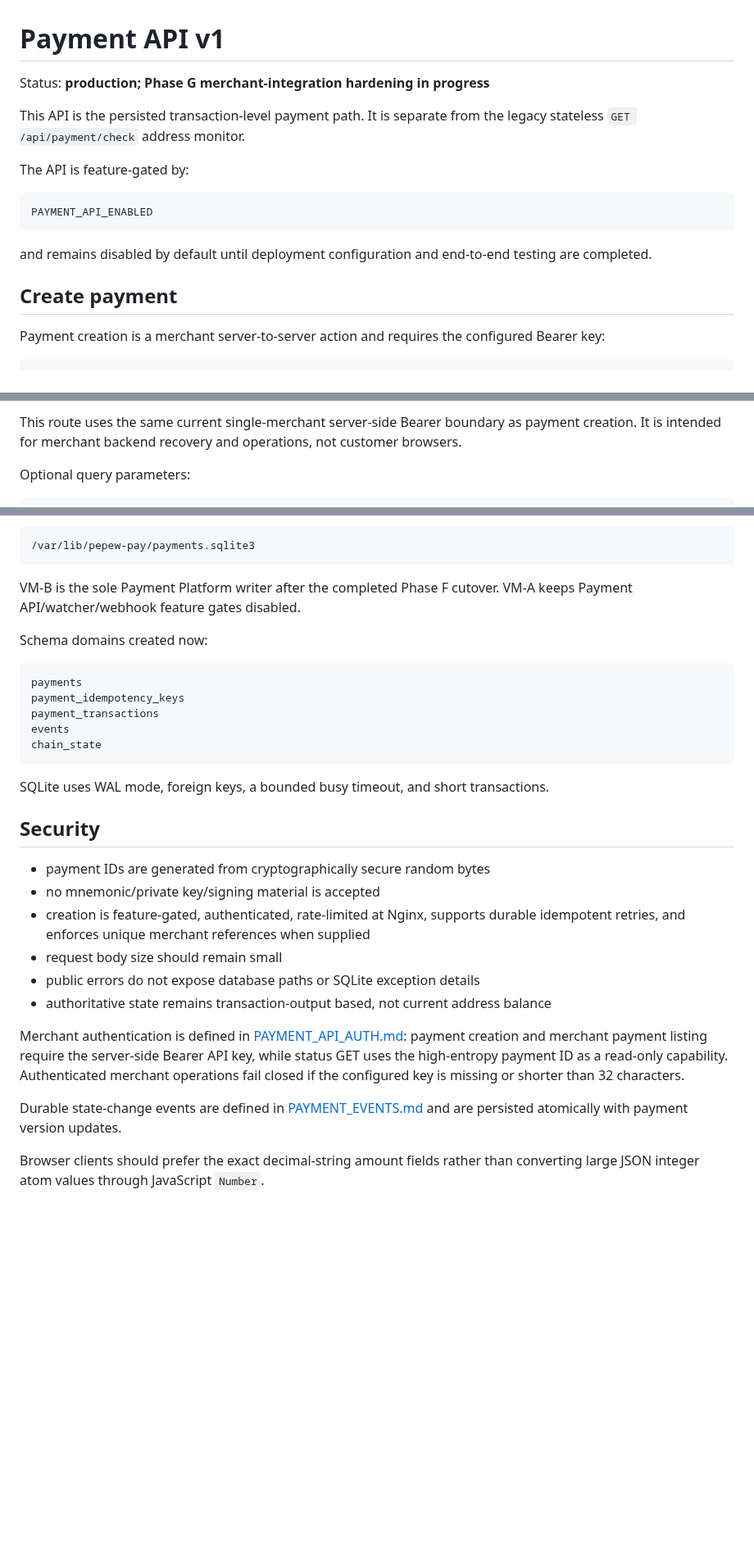
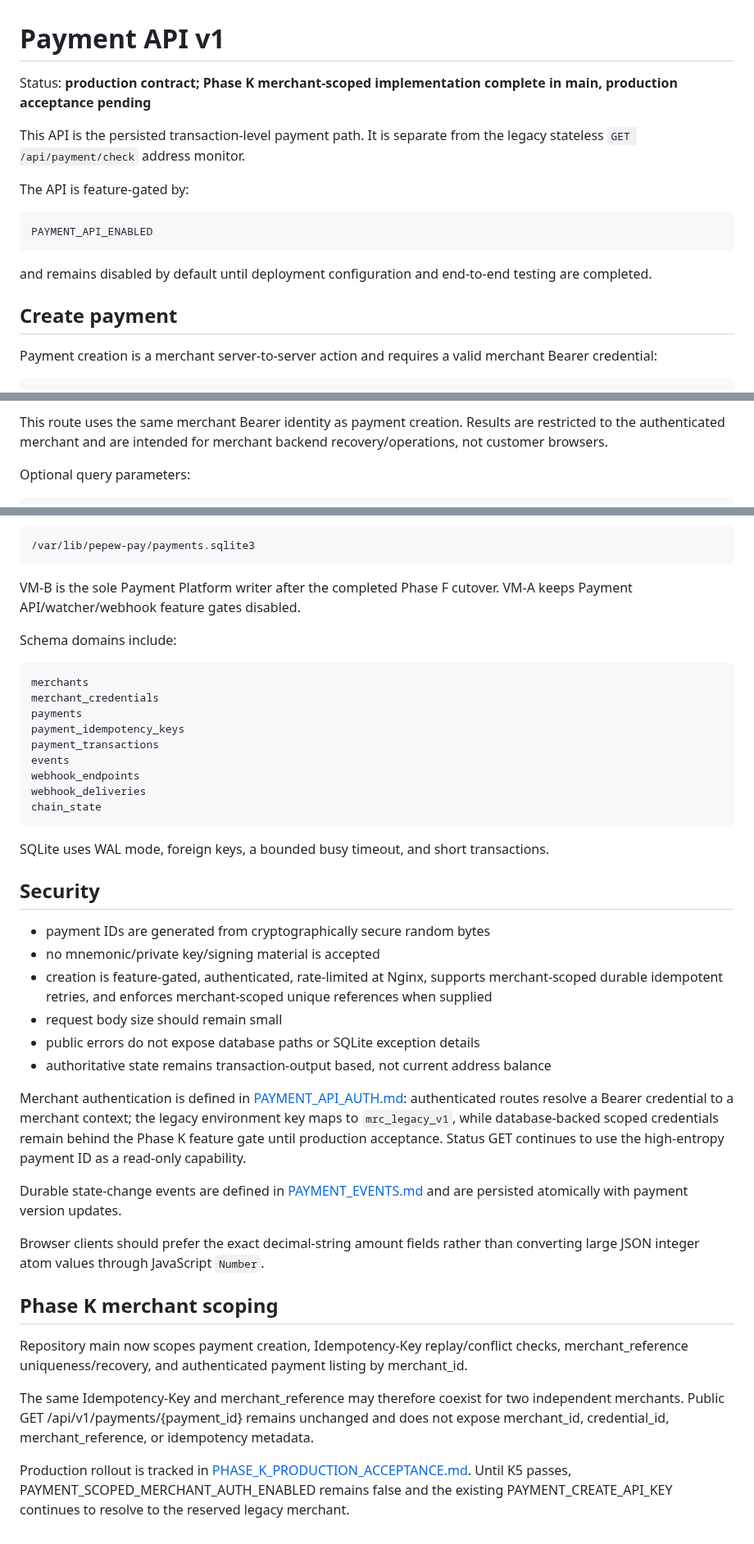
Before and after one commit to edisontw/pepepow-electrumx-service, a Markdown page: docs/PAYMENT_API_V1.md, 3 parts joined by grey strips. Shown at 82% size. Rendered like a GitHub page; blank space fills up the shorter version.

Commit message:
Align Payment API v1 with Phase K scoping

````diff
--- a/docs/PAYMENT_API_V1.md
+++ b/docs/PAYMENT_API_V1.md
@@ -1,6 +1,6 @@
 # Payment API v1
 
-Status: **production; Phase G merchant-integration hardening in progress**
+Status: **production contract; Phase K merchant-scoped implementation complete in main, production acceptance pending**
 
 This API is the persisted transaction-level payment path. It is separate from the legacy stateless `GET /api/payment/check` address monitor.
 
@@ -14,7 +14,7 @@ and remains disabled by default until deployment configuration and end-to-end te
 
 ## Create payment
 
-Payment creation is a merchant server-to-server action and requires the configured Bearer key:
+Payment creation is a merchant server-to-server action and requires a valid merchant Bearer credential:
 
 ```http
 POST /api/v1/payments
@@ -95,6 +95,6 @@ Authorization: Bearer <PAYMENT_CREATE_API_KEY>
 ```
 
-This route uses the same current single-merchant server-side Bearer boundary as payment creation. It is intended for merchant backend recovery and operations, not customer browsers.
+This route uses the same merchant Bearer identity as payment creation. Results are restricted to the authenticated merchant and are intended for merchant backend recovery/operations, not customer browsers.
 
 Optional query parameters:
 
@@ -177,13 +177,17 @@ Authoritative production path on VM-B:
 
 VM-B is the sole Payment Platform writer after the completed Phase F cutover. VM-A keeps Payment API/watcher/webhook feature gates disabled.
 
-Schema domains created now:
+Schema domains include:
 
 ```text
+merchants
+merchant_credentials
 payments
 payment_idempotency_keys
 payment_transactions
 events
+webhook_endpoints
+webhook_deliveries
 chain_state
 ```
 
@@ -193,13 +197,21 @@ SQLite uses WAL mode, foreign keys, a bounded busy timeout, and short transactio
 
 - payment IDs are generated from cryptographically secure random bytes
 - no mnemonic/private key/signing material is accepted
-- creation is feature-gated, authenticated, rate-limited at Nginx, supports durable idempotent retries, and enforces unique merchant references when supplied
+- creation is feature-gated, authenticated, rate-limited at Nginx, supports merchant-scoped durable idempotent retries, and enforces merchant-scoped unique references when supplied
 - request body size should remain small
 - public errors do not expose database paths or SQLite exception details
 - authoritative state remains transaction-output based, not current address balance
 
-Merchant authentication is defined in [PAYMENT_API_AUTH.md](PAYMENT_API_AUTH.md): payment creation and merchant payment listing require the server-side Bearer API key, while status GET uses the high-entropy payment ID as a read-only capability. Authenticated merchant operations fail closed if the configured key is missing or shorter than 32 characters.
+Merchant authentication is defined in [PAYMENT_API_AUTH.md](PAYMENT_API_AUTH.md): authenticated routes resolve a Bearer credential to a merchant context; the legacy environment key maps to `mrc_legacy_v1`, while database-backed scoped credentials remain behind the Phase K feature gate until production acceptance. Status GET continues to use the high-entropy payment ID as a read-only capability.
 
 Durable state-change events are defined in [PAYMENT_EVENTS.md](PAYMENT_EVENTS.md) and are persisted atomically with payment version updates.
 
 Browser clients should prefer the exact decimal-string amount fields rather than converting large JSON integer atom values through JavaScript `Number`.
+
+## Phase K merchant scoping
+
+Repository main now scopes payment creation, Idempotency-Key replay/conflict checks, merchant_reference uniqueness/recovery, and authenticated payment listing by merchant_id.
+
+The same Idempotency-Key and merchant_reference may therefore coexist for two independent merchants. Public GET /api/v1/payments/{payment_id} remains unchanged and does not expose merchant_id, credential_id, merchant_reference, or idempotency metadata.
+
+Production rollout is tracked in [PHASE_K_PRODUCTION_ACCEPTANCE.md](PHASE_K_PRODUCTION_ACCEPTANCE.md). Until K5 passes, PAYMENT_SCOPED_MERCHANT_AUTH_ENABLED remains false and the existing PAYMENT_CREATE_API_KEY continues to resolve to the reserved legacy merchant.
````
Also changed, not shown: other parts of docs/PAYMENT_API_V1.md (+6 -6 lines).
